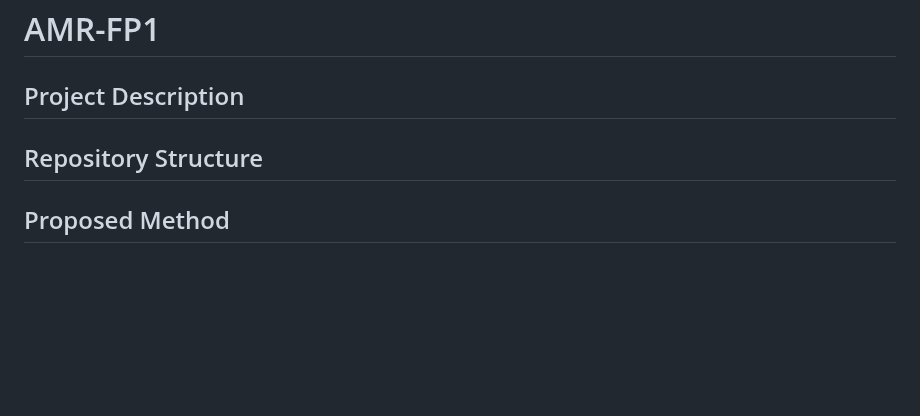
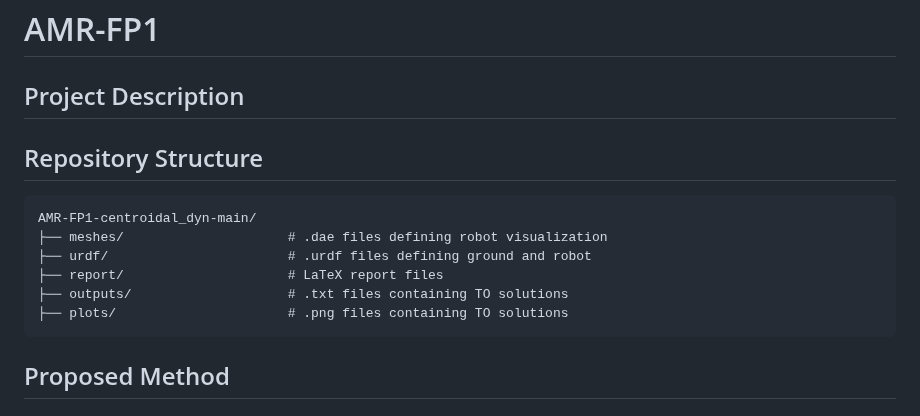
Before and after one commit to Giuseian/AMR-FP1, a Markdown page: centroidal_dyn-main/README.md, the part around the change. Rendered like a GitHub page; blank space fills up the shorter version.

Commit message:
started initial structure of repo in readme

````diff
--- a/centroidal_dyn-main/README.md
+++ b/centroidal_dyn-main/README.md
@@ -3,7 +3,19 @@
 ## Project Description
 
 
+
+
 ## Repository Structure
+```
+AMR-FP1-centroidal_dyn-main/
+├── meshes/                     # .dae files defining robot visualization
+├── urdf/                       # .urdf files defining ground and robot
+├── report/                     # LaTeX report files
+├── outputs/                    # .txt files containing TO solutions
+├── plots/                      # .png files containing TO solutions
+```
+
+
 
 
 ## Proposed Method
````
